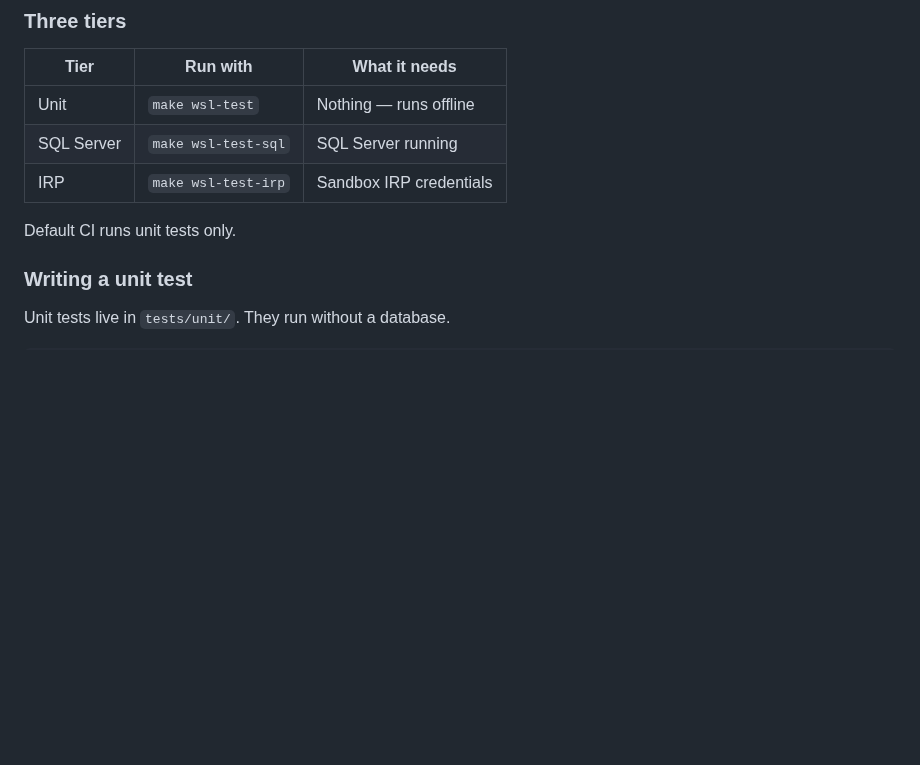
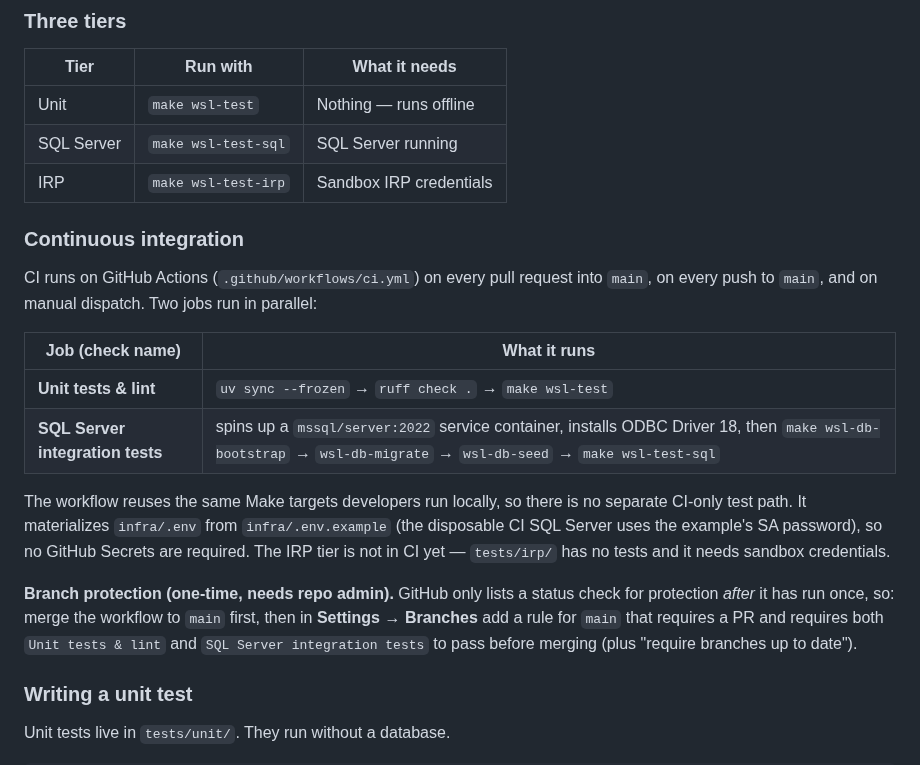
Before and after one commit to anilvenugopal/risk-workbench, a Markdown page: docs/SCAFFOLDING.md, the part around the change. Rendered like a GitHub page; blank space fills up the shorter version.

```diff
--- a/docs/SCAFFOLDING.md
+++ b/docs/SCAFFOLDING.md
@@ -302,7 +302,28 @@ is not automatic while the debugger is attached.
 | SQL Server | `make wsl-test-sql` | SQL Server running |
 | IRP | `make wsl-test-irp` | Sandbox IRP credentials |
 
-Default CI runs unit tests only.
+### Continuous integration
+
+CI runs on GitHub Actions (`.github/workflows/ci.yml`) on every pull request
+into `main`, on every push to `main`, and on manual dispatch. Two jobs run in
+parallel:
+
+| Job (check name) | What it runs |
+|---|---|
+| **Unit tests & lint** | `uv sync --frozen` → `ruff check .` → `make wsl-test` |
+| **SQL Server integration tests** | spins up a `mssql/server:2022` service container, installs ODBC Driver 18, then `make wsl-db-bootstrap` → `wsl-db-migrate` → `wsl-db-seed` → `make wsl-test-sql` |
+
+The workflow reuses the same Make targets developers run locally, so there is
+no separate CI-only test path. It materializes `infra/.env` from
+`infra/.env.example` (the disposable CI SQL Server uses the example's SA
+password), so no GitHub Secrets are required. The IRP tier is not in CI yet —
+`tests/irp/` has no tests and it needs sandbox credentials.
+
+**Branch protection (one-time, needs repo admin).** GitHub only lists a status
+check for protection *after* it has run once, so: merge the workflow to `main`
+first, then in **Settings → Branches** add a rule for `main` that requires a PR
+and requires both `Unit tests & lint` and `SQL Server integration tests` to
+pass before merging (plus "require branches up to date").
 
 ### Writing a unit test
 
```
